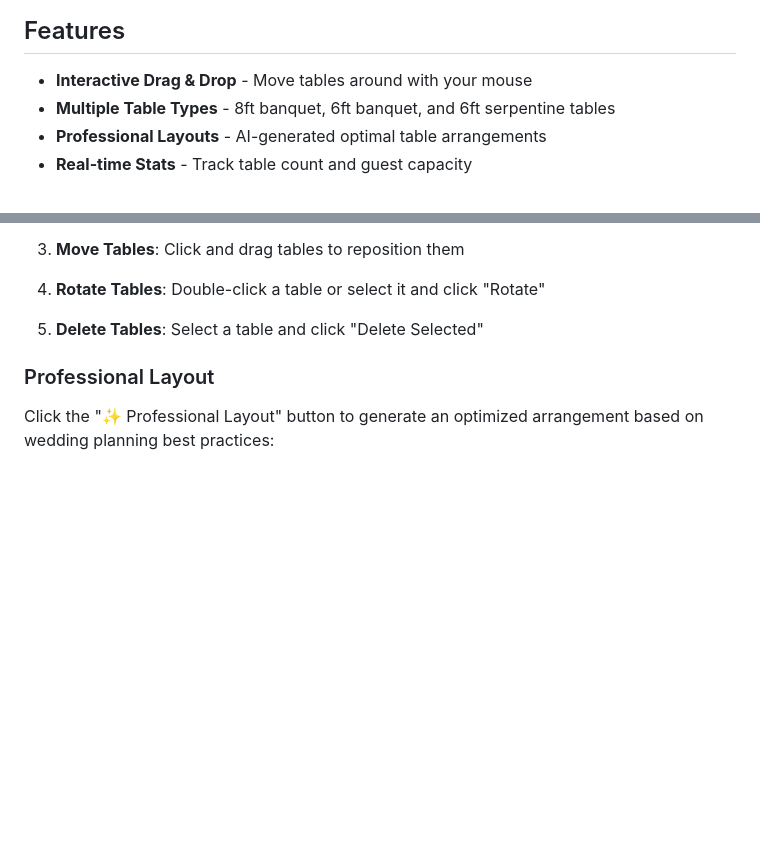
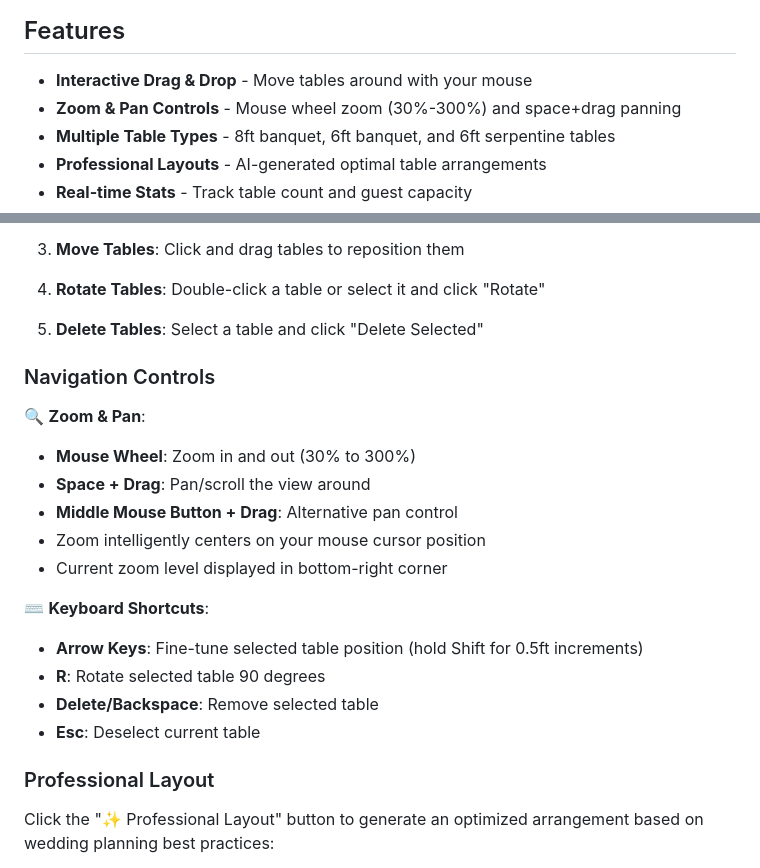
Before and after one commit to gordeee/wedding-venue-sim, a Markdown page: README.md, 2 parts joined by grey strips. Drawn GitHub-style; blank space fills up the shorter version.

Commit message:
Update README with zoom and pan controls documentation

```diff
--- a/README.md
+++ b/README.md
@@ -5,6 +5,7 @@ An interactive, game-style wedding venue layout tool that lets you visualize and
 ## Features
 
 - **Interactive Drag & Drop** - Move tables around with your mouse
+- **Zoom & Pan Controls** - Mouse wheel zoom (30%-300%) and space+drag panning
 - **Multiple Table Types** - 8ft banquet, 6ft banquet, and 6ft serpentine tables
 - **Professional Layouts** - AI-generated optimal table arrangements
 - **Real-time Stats** - Track table count and guest capacity
@@ -39,6 +40,21 @@ Based on your venue diagram:
 3. **Move Tables**: Click and drag tables to reposition them
 4. **Rotate Tables**: Double-click a table or select it and click "Rotate"
 5. **Delete Tables**: Select a table and click "Delete Selected"
+
+### Navigation Controls
+
+🔍 **Zoom & Pan**:
+- **Mouse Wheel**: Zoom in and out (30% to 300%)
+- **Space + Drag**: Pan/scroll the view around
+- **Middle Mouse Button + Drag**: Alternative pan control
+- Zoom intelligently centers on your mouse cursor position
+- Current zoom level displayed in bottom-right corner
+
+⌨️ **Keyboard Shortcuts**:
+- **Arrow Keys**: Fine-tune selected table position (hold Shift for 0.5ft increments)
+- **R**: Rotate selected table 90 degrees
+- **Delete/Backspace**: Remove selected table
+- **Esc**: Deselect current table
 
 ### Professional Layout
 
```
